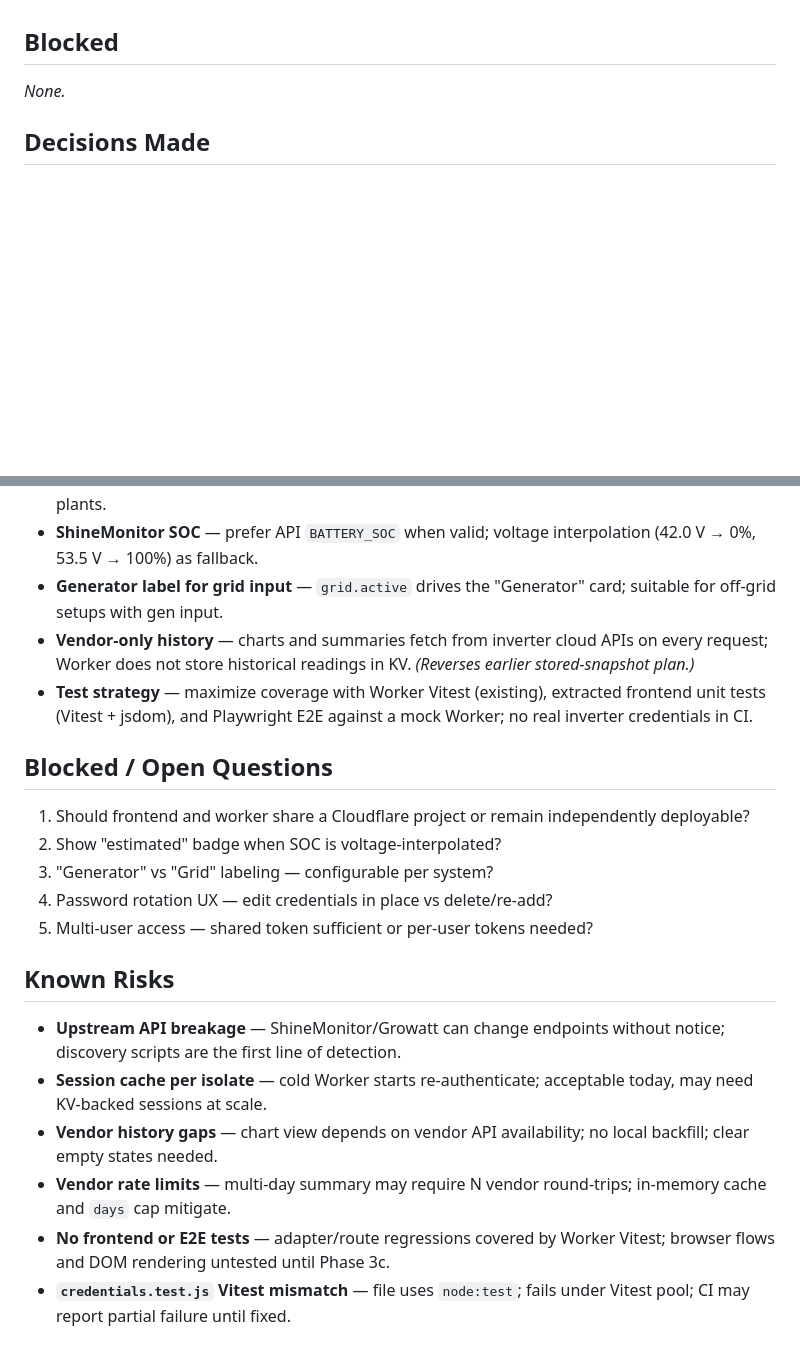
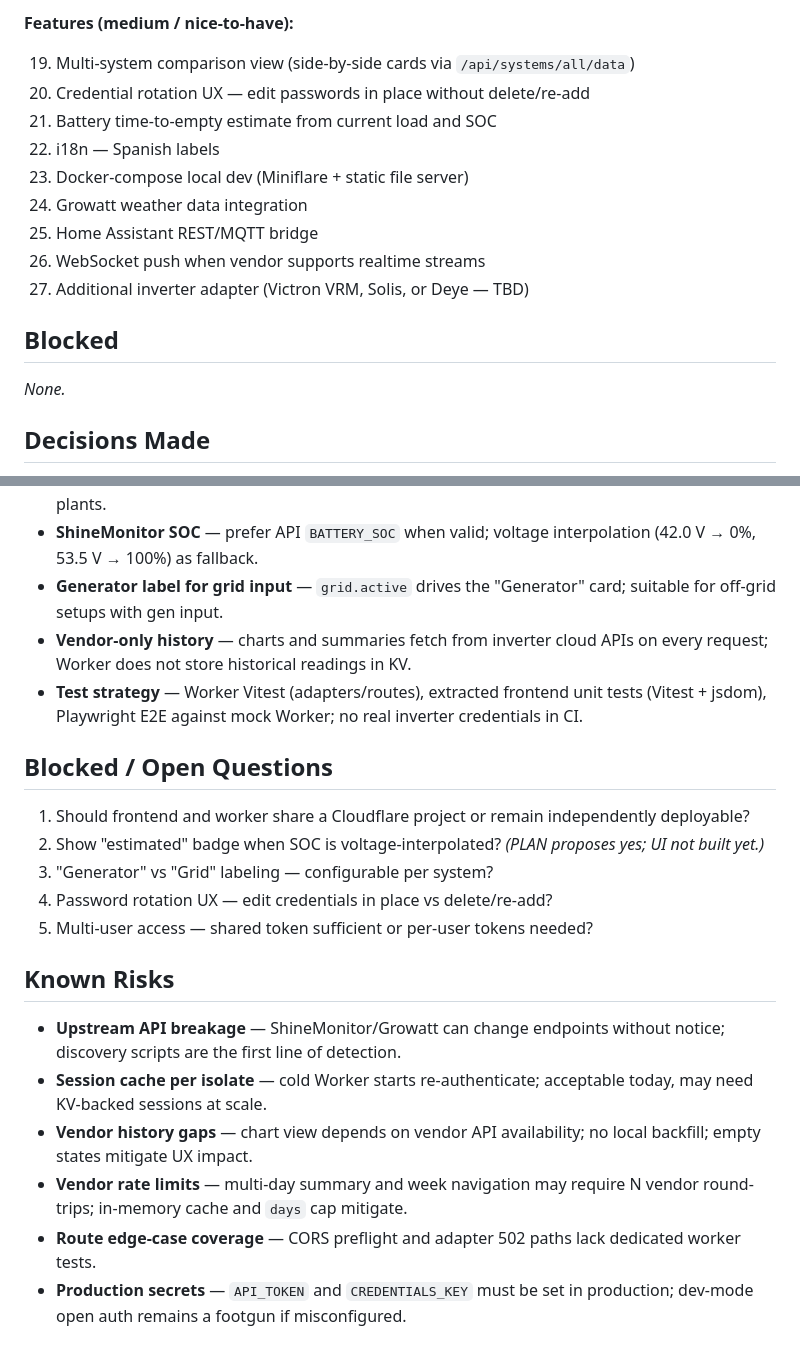
Before and after one commit to caspercba/solar, a Markdown page: STATE.md, 2 parts joined by grey strips. Rendered like a GitHub page; blank space fills up the shorter version.

```diff
--- a/STATE.md
+++ b/STATE.md
@@ -63,3 +86,14 @@ _Priority order — vendor-only history refactor first, then test coverage expan
+**Features (medium / nice-to-have):**
+
+19. Multi-system comparison view (side-by-side cards via `/api/systems/all/data`)
+20. Credential rotation UX — edit passwords in place without delete/re-add
+21. Battery time-to-empty estimate from current load and SOC
+22. i18n — Spanish labels
+23. Docker-compose local dev (Miniflare + static file server)
+24. Growatt weather data integration
+25. Home Assistant REST/MQTT bridge
+26. WebSocket push when vendor supports realtime streams
+27. Additional inverter adapter (Victron VRM, Solis, or Deye — TBD)
 
 ## Blocked
 
@@ -74,13 +108,13 @@ _None._
 - **Multi-plant selection at setup** — `requiresPlantSelection` flow when account has multiple plants.
 - **ShineMonitor SOC** — prefer API `BATTERY_SOC` when valid; voltage interpolation (42.0 V → 0%, 53.5 V → 100%) as fallback.
 - **Generator label for grid input** — `grid.active` drives the "Generator" card; suitable for off-grid setups with gen input.
-- **Vendor-only history** — charts and summaries fetch from inverter cloud APIs on every request; Worker does not store historical readings in KV. _(Reverses earlier stored-snapshot plan.)_
-- **Test strategy** — maximize coverage with Worker Vitest (existing), extracted frontend unit tests (Vitest + jsdom), and Playwright E2E against a mock Worker; no real inverter credentials in CI.
+- **Vendor-only history** — charts and summaries fetch from inverter cloud APIs on every request; Worker does not store historical readings in KV.
+- **Test strategy** — Worker Vitest (adapters/routes), extracted frontend unit tests (Vitest + jsdom), Playwright E2E against mock Worker; no real inverter credentials in CI.
 
 ## Blocked / Open Questions
 
 1. Should frontend and worker share a Cloudflare project or remain independently deployable?
-2. Show "estimated" badge when SOC is voltage-interpolated?
+2. Show "estimated" badge when SOC is voltage-interpolated? _(PLAN proposes yes; UI not built yet.)_
 3. "Generator" vs "Grid" labeling — configurable per system?
 4. Password rotation UX — edit credentials in place vs delete/re-add?
 5. Multi-user access — shared token sufficient or per-user tokens needed?
@@ -89,7 +123,7 @@ _None._
 
 - **Upstream API breakage** — ShineMonitor/Growatt can change endpoints without notice; discovery scripts are the first line of detection.
 - **Session cache per isolate** — cold Worker starts re-authenticate; acceptable today, may need KV-backed sessions at scale.
-- **Vendor history gaps** — chart view depends on vendor API availability; no local backfill; clear empty states needed.
-- **Vendor rate limits** — multi-day summary may require N vendor round-trips; in-memory cache and `days` cap mitigate.
-- **No frontend or E2E tests** — adapter/route regressions covered by Worker Vitest; browser flows and DOM rendering untested until Phase 3c.
-- **`credentials.test.js` Vitest mismatch** — file uses `node:test`; fails under Vitest pool; CI may report partial failure until fixed.
+- **Vendor history gaps** — chart view depends on vendor API availability; no local backfill; empty states mitigate UX impact.
+- **Vendor rate limits** — multi-day summary and week navigation may require N vendor round-trips; in-memory cache and `days` cap mitigate.
+- **Route edge-case coverage** — CORS preflight and adapter 502 paths lack dedicated worker tests.
+- **Production secrets** — `API_TOKEN` and `CREDENTIALS_KEY` must be set in production; dev-mode open auth remains a footgun if misconfigured.
```
Also changed, not shown: other parts of STATE.md (+50 -27 lines).
